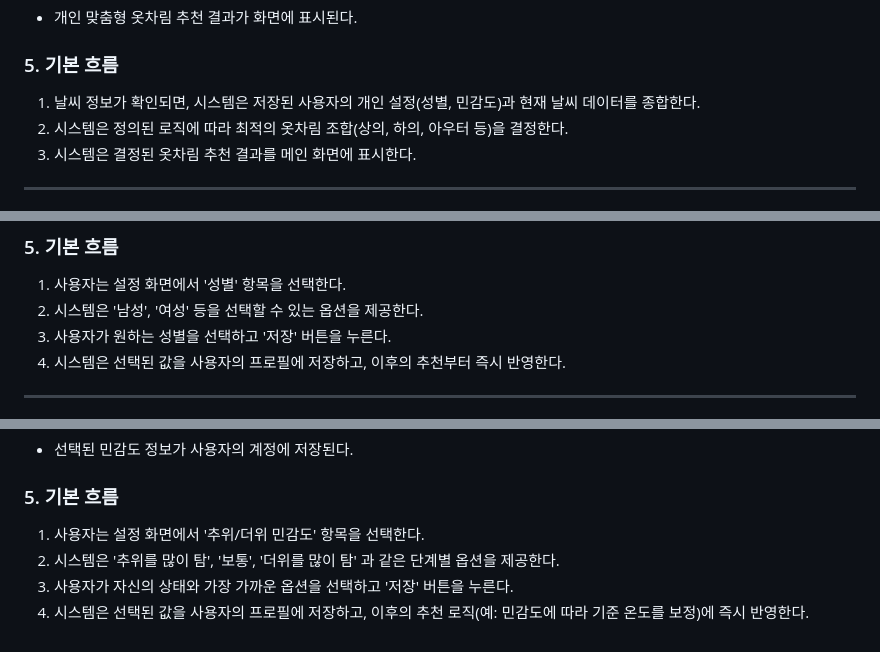
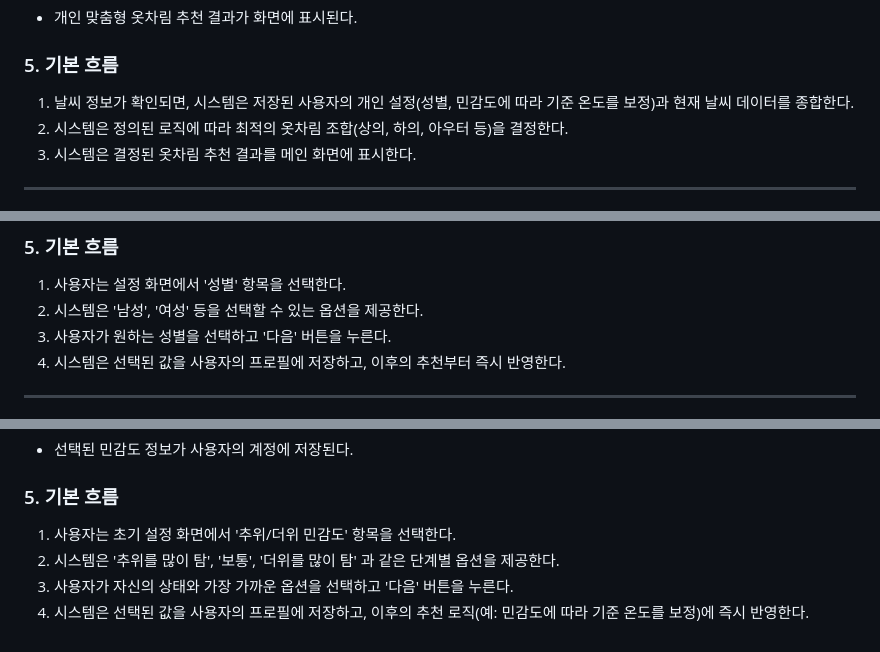
Before and after one commit to MJUOOTD/ootd_project, a Markdown page: 유스케이스_명세서.md, 3 parts joined by grey strips. Rendered like a GitHub page.

Commit message:
유스케이스 명세서 수정 1.0 -> 1.1
유스케이스 명세서 수정사항
- 민감도 내용 수정

```diff
--- a/유스케이스_명세서.md
+++ b/유스케이스_명세서.md
@@ -167,7 +167,7 @@
 
 ### 5. 기본 흐름
 
-1. 날씨 정보가 확인되면, 시스템은 저장된 사용자의 개인 설정(성별, 민감도)과 현재 날씨 데이터를 종합한다.
+1. 날씨 정보가 확인되면, 시스템은 저장된 사용자의 개인 설정(성별, 민감도에 따라 기준 온도를 보정)과 현재 날씨 데이터를 종합한다.
 2. 시스템은 정의된 로직에 따라 최적의 옷차림 조합(상의, 하의, 아우터 등)을 결정한다.
 3. 시스템은 결정된 옷차림 추천 결과를 메인 화면에 표시한다.
 
@@ -272,7 +272,7 @@
 
 1. 사용자는 설정 화면에서 '성별' 항목을 선택한다.
 2. 시스템은 '남성', '여성' 등을 선택할 수 있는 옵션을 제공한다.
-3. 사용자가 원하는 성별을 선택하고 '저장' 버튼을 누른다.
+3. 사용자가 원하는 성별을 선택하고 '다음' 버튼을 누른다.
 4. 시스템은 선택된 값을 사용자의 프로필에 저장하고, 이후의 추천부터 즉시 반영한다.
 
 ---
@@ -297,7 +297,7 @@
 
 ### 5. 기본 흐름
 
-1. 사용자는 설정 화면에서 '추위/더위 민감도' 항목을 선택한다.
+1. 사용자는 초기 설정 화면에서 '추위/더위 민감도' 항목을 선택한다.
 2. 시스템은 '추위를 많이 탐', '보통', '더위를 많이 탐' 과 같은 단계별 옵션을 제공한다.
-3. 사용자가 자신의 상태와 가장 가까운 옵션을 선택하고 '저장' 버튼을 누른다.
+3. 사용자가 자신의 상태와 가장 가까운 옵션을 선택하고 '다음' 버튼을 누른다.
 4. 시스템은 선택된 값을 사용자의 프로필에 저장하고, 이후의 추천 로직(예: 민감도에 따라 기준 온도를 보정)에 즉시 반영한다.
```
